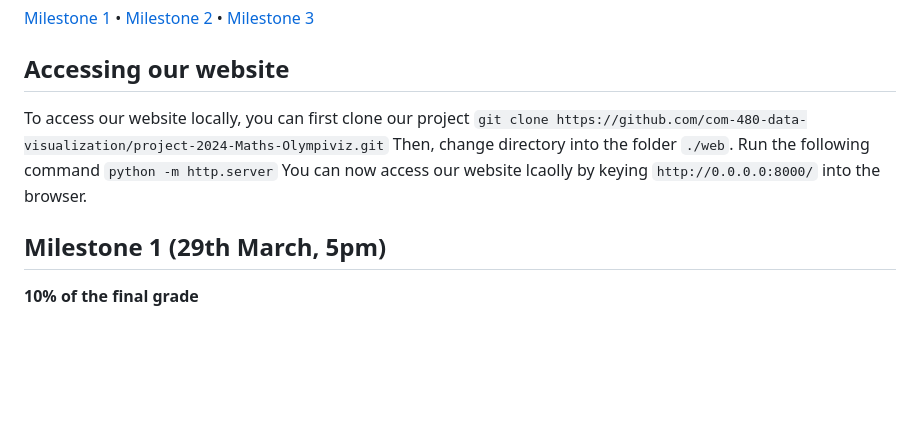
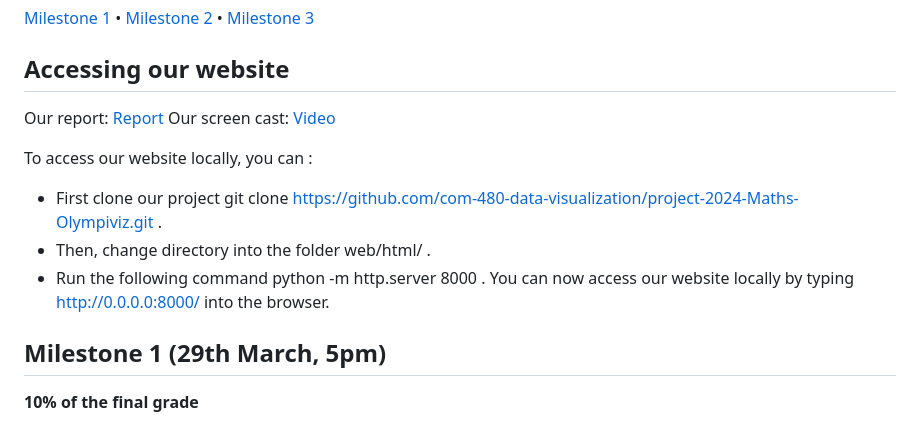
Before and after one commit to GabrielGozlan/Data-Visualization, a Markdown page: README.md, the part around the change. Drawn GitHub-style; blank space fills up the shorter version.

```diff
--- a/README.md
+++ b/README.md
@@ -9,11 +9,16 @@
 [Milestone 1](#milestone-1) • [Milestone 2](#milestone-2) • [Milestone 3](#milestone-3)
 
 ## Accessing our website
-To access our website locally, you can first clone our project
-`git clone https://github.com/com-480-data-visualization/project-2024-Maths-Olympiviz.git`
-Then, change directory into the folder `./web`.
-Run the following command `python -m http.server`
-You can now access our website lcaolly by keying `http://0.0.0.0:8000/` into the browser.
+
+Our report: [Report](com-480_process_book.pdf)
+Our screen cast: [Video](screencast.mp4)
+
+To access our website locally, you can :
+- First clone our project git clone https://github.com/com-480-data-visualization/project-2024-Maths-Olympiviz.git .
+- Then, change directory into the folder web/html/ .
+- Run the following command python -m http.server 8000 .
+You can now access our website locally by typing http://0.0.0.0:8000/ into the browser.
+
 
 ## Milestone 1 (29th March, 5pm)
 
```
